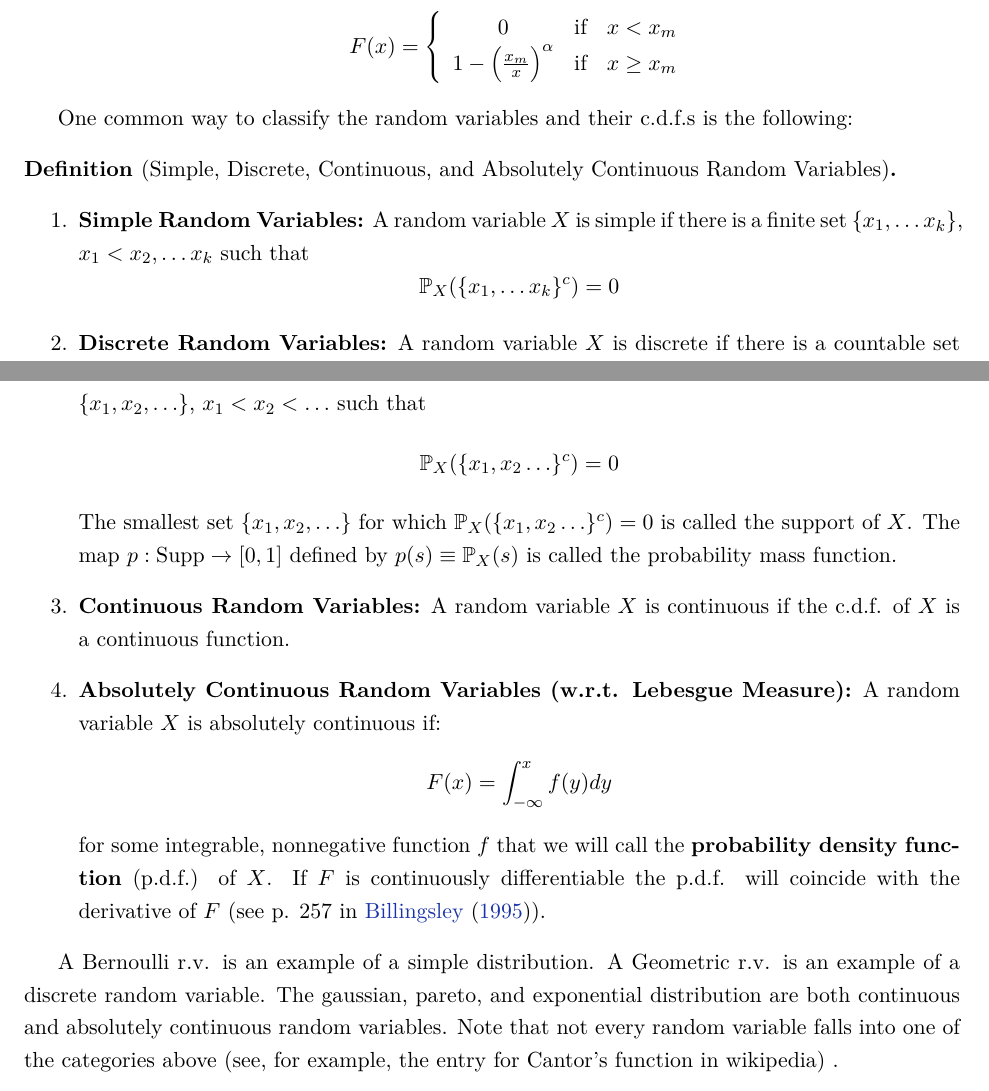
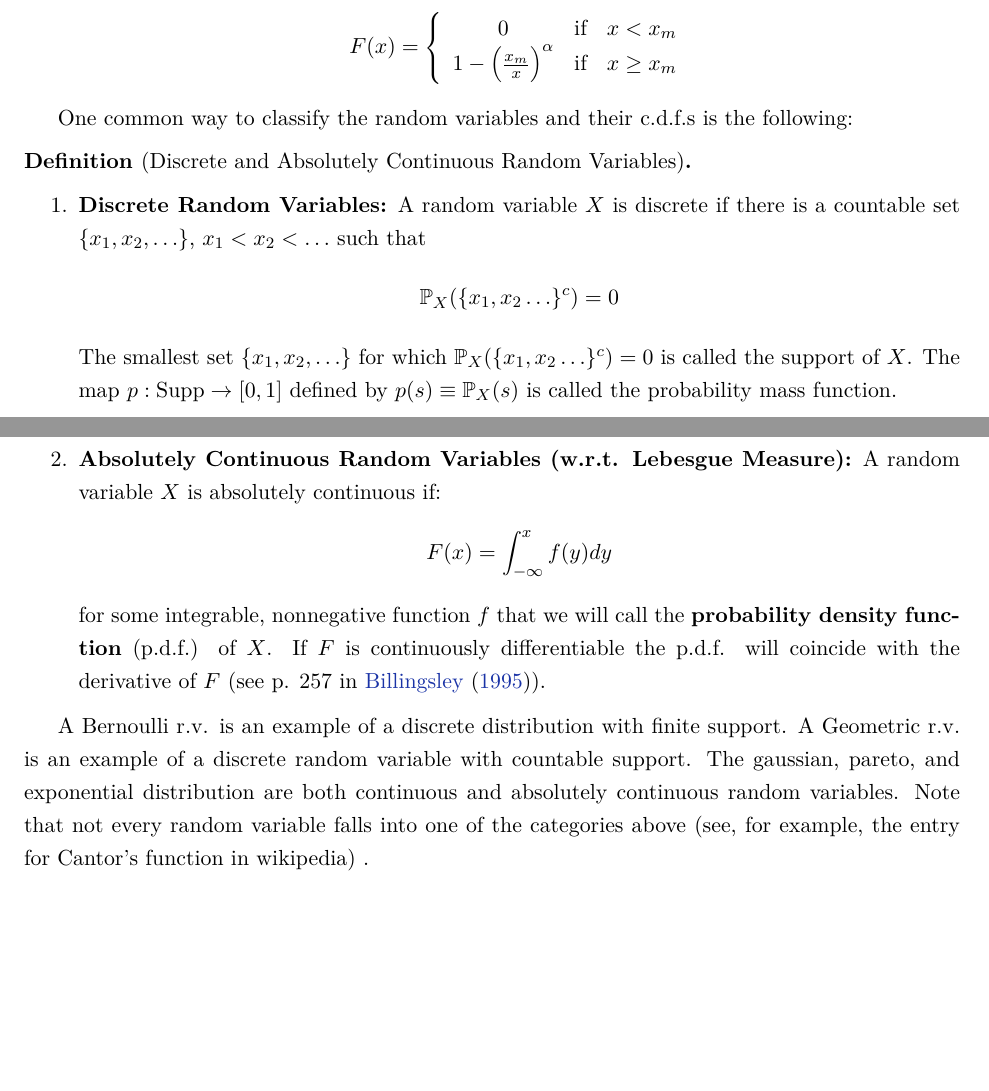
Before and after one commit to jm4474/Courses-IntroEconometrics-Ph.D, a LaTeX document (1_2_Lectures/Lectures1-2.tex): two parts of pages 7 and 8 of 11, joined at a grey line, cut so that both start at the same text, the shorter picture padded with empty space. Compiled offline with LaTeX, dvips and Ghostscript.

Commit message:
Minor edits Lectures 1 and 2

```diff
--- a/1_2_Lectures/Lectures1-2.tex
+++ b/1_2_Lectures/Lectures1-2.tex
@@ -286,14 +286,11 @@ F(x) =
 
 One common way to classify the random variables and their c.d.f.s is the following:
 
-\begin{definition}[Simple, Discrete, Continuous, and Absolutely Continuous Random Variables]  \:\
+\begin{definition}[Discrete and Absolutely Continuous Random Variables]  \:\
 \begin{enumerate}
-\item \textbf{Simple Random Variables:} A random variable $X$ is simple if there is a finite set $\{x_1, \ldots x_k\}$, $x_1<x_2, \ldots x_k$ such that
-$$\prob_{X}(\{x_1, \ldots x_k\}^c)=0$$
 \item \textbf{Discrete Random Variables:} A random variable $X$ is discrete if there is a countable set $\{x_1, x_2, \ldots\}$, $x_1<x_2<\ldots$ such that
 $$\prob_{X}(\{x_1, x_2\ldots \}^c)=0$$
 The smallest set $\{x_1, x_2, \ldots\}$ for which $\prob_{X}(\{x_1, x_2\ldots \}^c)=0$ is called the support of $X$. The map $p: \text{Supp} \rightarrow [0,1]$ defined by $p(s)\equiv\prob_{X}(s)$ is called the probability mass function.
-\item \textbf{Continuous Random Variables:} A random variable $X$ is continuous if the c.d.f. of $X$ is a continuous function.
 \item \textbf{Absolutely Continuous Random Variables (w.r.t. Lebesgue Measure):} A random variable $X$ is absolutely continuous if:
 $$F(x) = \int_{-\infty}^{x} f(y)dy $$
 for some integrable, nonnegative function $f$ that we will call the \textbf{probability density function} (p.d.f.) of $X$. If $F$ is continuously differentiable the p.d.f. will coincide with the derivative of $F$ (see p. 257 in \cite{Billingsley95}).
@@ -301,7 +298,7 @@ for some integrable, nonnegative function $f$ that we will call the \textbf{prob
 
 \end{definition}
 
-A Bernoulli r.v. is an example of a simple distribution. A Geometric r.v. is an example of a discrete random variable. The gaussian, pareto, and exponential distribution are both continuous and absolutely continuous random variables. Note that not every random variable falls into one of the categories above (see, for example, the entry for Cantor's function in wikipedia) .
+A Bernoulli r.v. is an example of a discrete distribution with finite support. A Geometric r.v. is an example of a discrete random variable with countable support. The gaussian, pareto, and exponential distribution are both continuous and absolutely continuous random variables. Note that not every random variable falls into one of the categories above (see, for example, the entry for Cantor's function in wikipedia) .
 
 \subsubsection{Moments of Discrete and Absolutely Continuous Random Variables}
 In this section we introduce the definition of expectation for only discrete and absolutely continuous random variables. For a more detailed exposition you can see Chapters 1.4-1.6 in \cite{durrett2010}.
```
Also changed, not shown: 1_2_Lectures/Lectures1-2.pdf, 3 other files.
